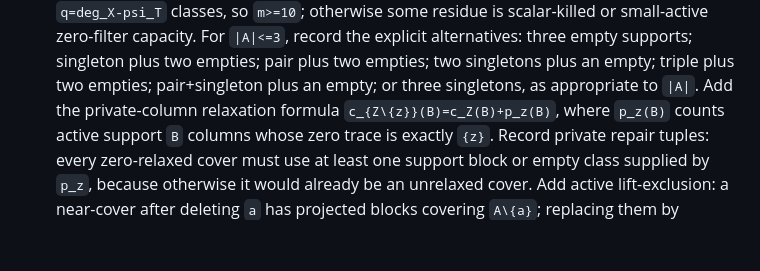
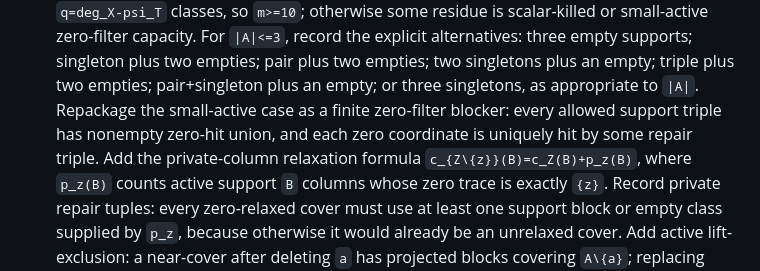
Before and after one commit to Arthur742Ramos/RegularInducedSubgraph, a Markdown page: notes/formalization-handoff.md, the part around the change. Drawn GitHub-style; blank space fills up the shorter version.

Commit message:
Document small-active zero blockers
Co-authored-by: Copilot <223556219+Copilot@users.noreply.github.com>

```diff
--- a/notes/formalization-handoff.md
+++ b/notes/formalization-handoff.md
@@ -2457,6 +2457,8 @@ Recommended attack:
     For `|A|<=3`, record the explicit alternatives: three empty supports; singleton plus two empties; pair
     plus two empties; two singletons plus an empty; triple plus two empties; pair+singleton plus an empty;
     or three singletons, as appropriate to `|A|`.
+    Repackage the small-active case as a finite zero-filter blocker: every allowed support triple has
+    nonempty zero-hit union, and each zero coordinate is uniquely hit by some repair triple.
     Add the private-column relaxation formula
     `c_{Z\{z}}(B)=c_Z(B)+p_z(B)`, where `p_z(B)` counts active support `B` columns whose zero trace is
     exactly `{z}`.
```
Also changed, not shown: notes/last-gap-proof-roadmap.md (+2 -0 lines), notes/remaining-gap-math-memo.md (+2 -0 lines).
